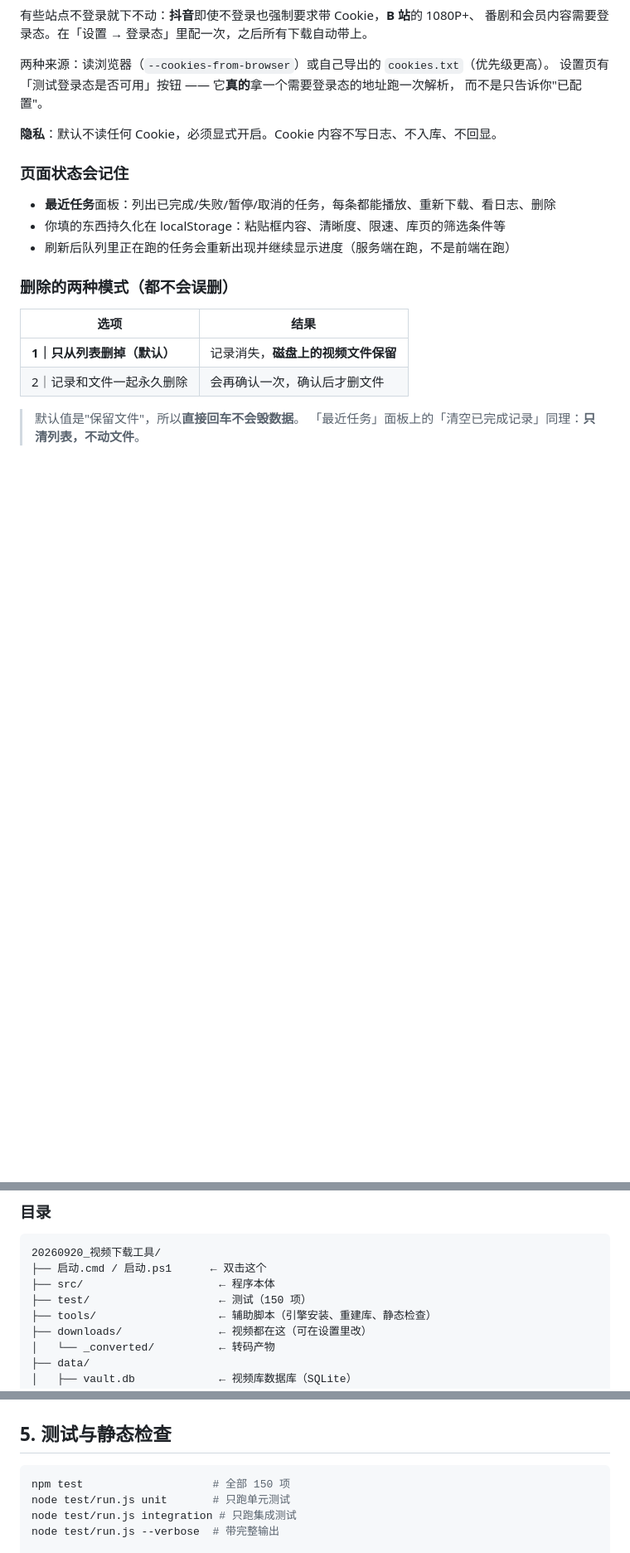
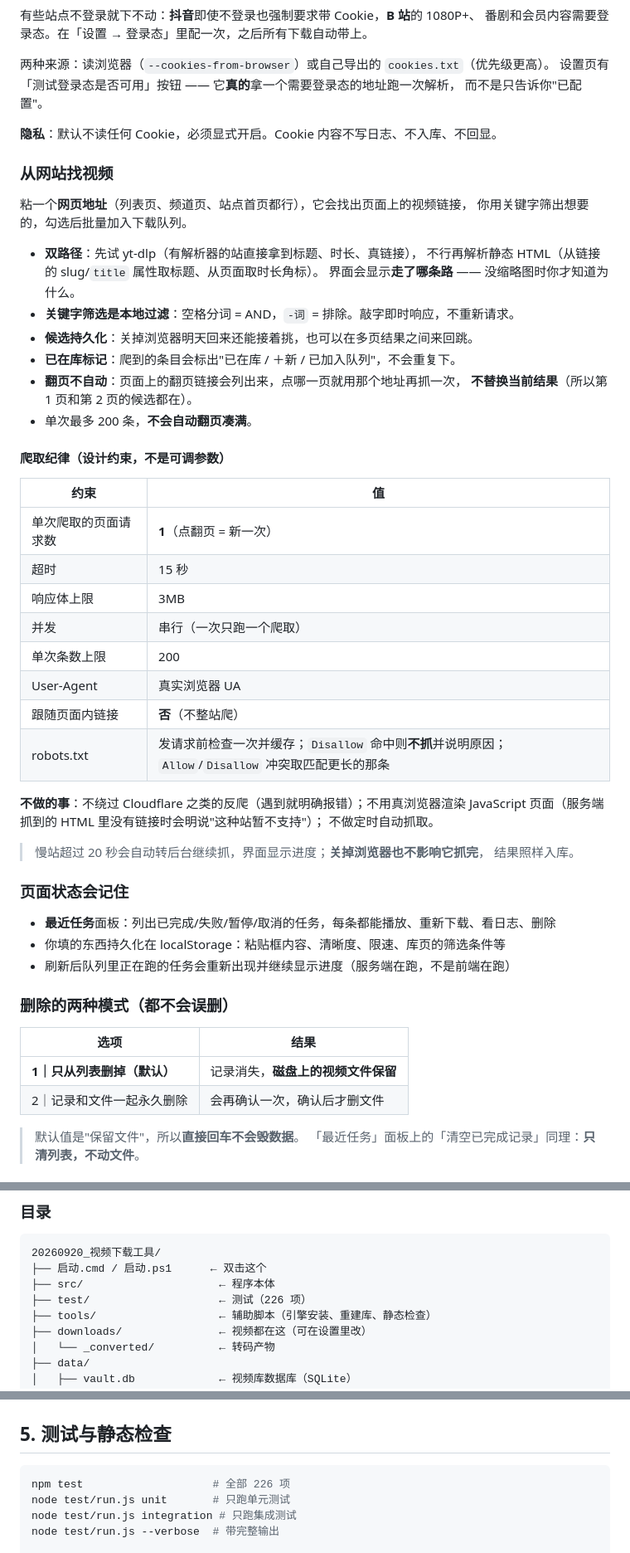
Before and after one commit to zhaoxiancong/video-vault, a Markdown page: README.md, 3 parts joined by grey strips. Shown at 83% size. GitHub-like rendering; blank space fills up the shorter version.

Commit message:
docs: 「从网站找视频」用法与爬取纪律；测试项数同步到 226
README 新增一节，写清：
- 双路径（yt-dlp 优先 / 静态 HTML 兜底）与"界面会显示走了哪条路"
- 关键字是本地过滤、候选持久化、已在库标记、翻页不自动
- **爬取纪律表**（单请求 / 15s / 3MB / 串行 / 200 条 / 真实 UA / 不跟随链接 /
  robots 检查与 Allow-Disallow 冲突取更长匹配）
- **明确不做的事**：不绕过 Cloudflare、不用真浏览器渲染 JS 页面、不定时自动抓
- 慢站超过 20 秒转后台，关掉浏览器也照抓完

代码结构段补上 app/crawl-parse.js、app/crawler.js、app/discovery.js、
http/routes/discover、web/views/discover。

测试项数 150 → 226（三处）。

````diff
--- a/README.md
+++ b/README.md
@@ -65,6 +65,41 @@
 
 **隐私**：默认不读任何 Cookie，必须显式开启。Cookie 内容不写日志、不入库、不回显。
 
+### 从网站找视频
+
+粘一个**网页地址**（列表页、频道页、站点首页都行），它会找出页面上的视频链接，
+你用关键字筛出想要的，勾选后批量加入下载队列。
+
+- **双路径**：先试 yt-dlp（有解析器的站直接拿到标题、时长、真链接），
+  不行再解析静态 HTML（从链接的 slug/`title` 属性取标题、从页面取时长角标）。
+  界面会显示**走了哪条路** —— 没缩略图时你才知道为什么。
+- **关键字筛选是本地过滤**：空格分词 = AND，`-词` = 排除。敲字即时响应，不重新请求。
+- **候选持久化**：关掉浏览器明天回来还能接着挑，也可以在多页结果之间来回跳。
+- **已在库标记**：爬到的条目会标出"已在库 / ＋新 / 已加入队列"，不会重复下。
+- **翻页不自动**：页面上的翻页链接会列出来，点哪一页就用那个地址再抓一次，
+  **不替换当前结果**（所以第 1 页和第 2 页的候选都在）。
+- 单次最多 200 条，**不会自动翻页凑满**。
+
+#### 爬取纪律（设计约束，不是可调参数）
+
+| 约束 | 值 |
+|---|---|
+| 单次爬取的页面请求数 | **1**（点翻页 = 新一次） |
+| 超时 | 15 秒 |
+| 响应体上限 | 3MB |
+| 并发 | 串行（一次只跑一个爬取） |
+| 单次条数上限 | 200 |
+| User-Agent | 真实浏览器 UA |
+| 跟随页面内链接 | **否**（不整站爬） |
+| robots.txt | 发请求前检查一次并缓存；`Disallow` 命中则**不抓**并说明原因；`Allow`/`Disallow` 冲突取匹配更长的那条 |
+
+**不做的事**：不绕过 Cloudflare 之类的反爬（遇到就明确报错）；不用真浏览器渲染
+JavaScript 页面（服务端抓到的 HTML 里没有链接时会明说"这种站暂不支持"）；
+不做定时自动抓取。
+
+> 慢站超过 20 秒会自动转后台继续抓，界面显示进度；**关掉浏览器也不影响它抓完**，
+> 结果照样入库。
+
 ### 页面状态会记住
 - **最近任务**面板：列出已完成/失败/暂停/取消的任务，每条都能播放、重新下载、看日志、删除
 - 你填的东西持久化在 localStorage：粘贴框内容、清晰度、限速、库页的筛选条件等
@@ -171,7 +209,7 @@ const scheduler = createScheduler(config, { repo, downloader, media, settings })
 20260920_视频下载工具/
 ├── 启动.cmd / 启动.ps1      ← 双击这个
 ├── src/                     ← 程序本体
-├── test/                    ← 测试（150 项）
+├── test/                    ← 测试（226 项）
 ├── tools/                   ← 辅助脚本（引擎安装、重建库、静态检查）
 ├── downloads/               ← 视频都在这（可在设置里改）
 │   └── _converted/          ← 转码产物
@@ -198,7 +236,7 @@ const scheduler = createScheduler(config, { repo, downloader, media, settings })
 ## 5. 测试与静态检查
 
 ```powershell
-npm test                    # 全部 150 项
+npm test                    # 全部 226 项
 node test/run.js unit       # 只跑单元测试
 node test/run.js integration # 只跑集成测试
 node test/run.js --verbose  # 带完整输出
````
Also changed, not shown: other parts of README.md (+7 -4 lines).
